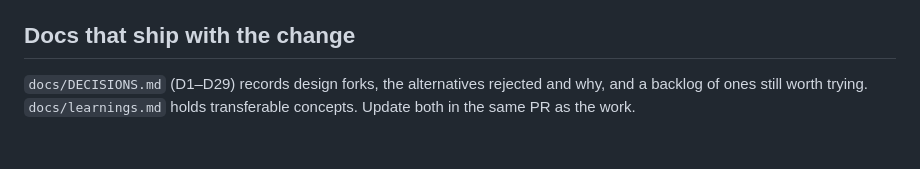
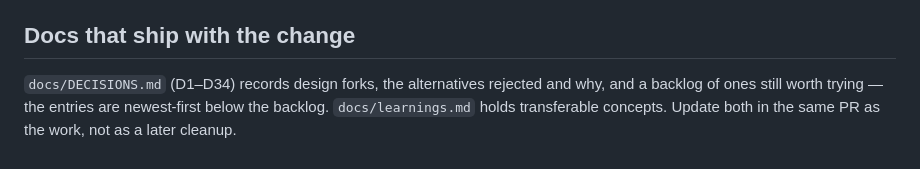
Before and after one commit to Ali0600/neon-runner, a Markdown page: CLAUDE.md, the part around the change. Drawn GitHub-style.

Commit message:
Recapped session: corrected the DECISIONS.md range in the agent notes
Everything else shipped with its own PR this session - the city, jump and the
wall-run, the SCOPE event kinds, and the mutation harness - so CLAUDE.md and
README.md were already current. Only the D1-D29 reference had drifted; the file
now runs to D34.

```diff
--- a/CLAUDE.md
+++ b/CLAUDE.md
@@ -123,6 +123,7 @@ Merges to `main` deploy publicly to https://ali0600.github.io/neon-runner/.
 
 ## Docs that ship with the change
 
-`docs/DECISIONS.md` (D1–D29) records design forks, the alternatives rejected and why, and
-a backlog of ones still worth trying. `docs/learnings.md` holds transferable concepts.
-Update both in the same PR as the work.
+`docs/DECISIONS.md` (D1–D34) records design forks, the alternatives rejected and why, and
+a backlog of ones still worth trying — the entries are newest-first below the backlog.
+`docs/learnings.md` holds transferable concepts. Update both in the same PR as the work,
+not as a later cleanup.
```
